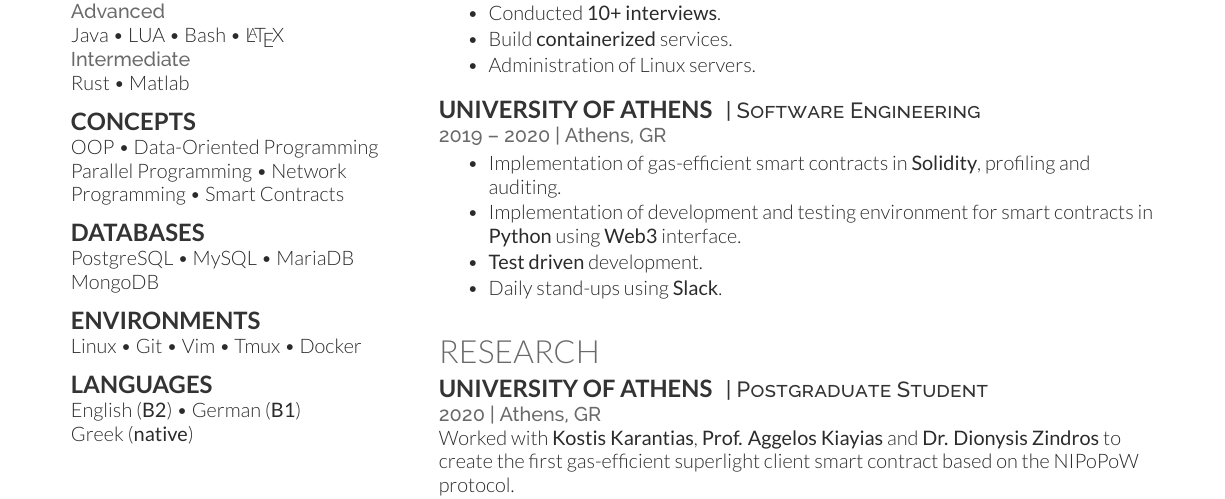
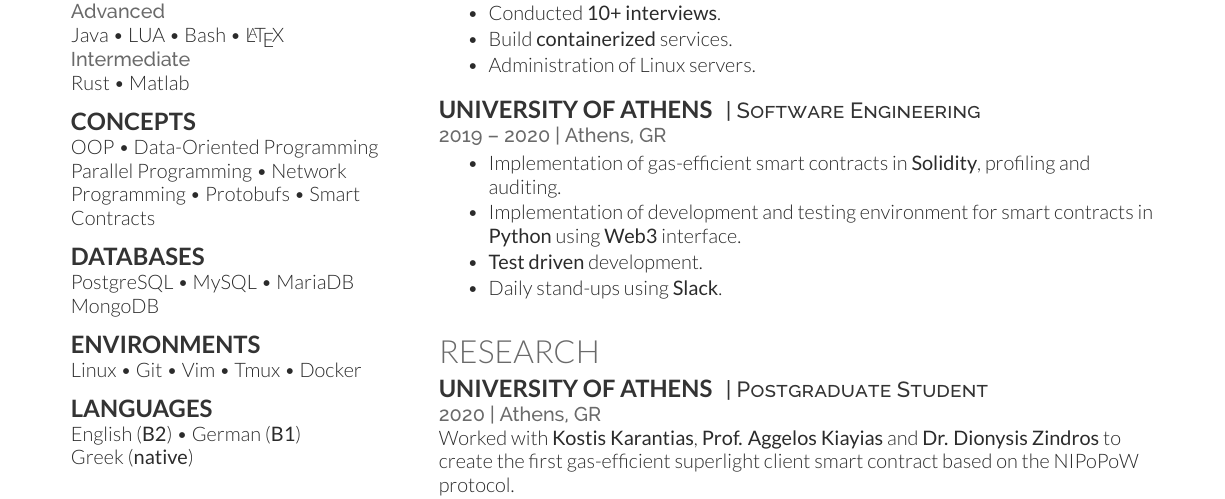
Before and after one commit to sdaveas/deedy-cv, a LaTeX CV (deedy_resume-openfont.tex): part of the page, cut so that both start at the same text. Compiled offline with XeLaTeX.

Commit message:
Add protobufs

```diff
--- a/deedy_resume-openfont.tex
+++ b/deedy_resume-openfont.tex
@@ -121,6 +121,7 @@ OOP \textbullet{}
 Data-Oriented Programming \\
 Parallel Programming \textbullet{}
 Network Programming \textbullet{}
+Protobufs \textbullet{}
 Smart Contracts \\
 \sectionsep
 
```
Also changed, not shown: CV.pdf (deleted), deedy_resume-openfont.pdf.
